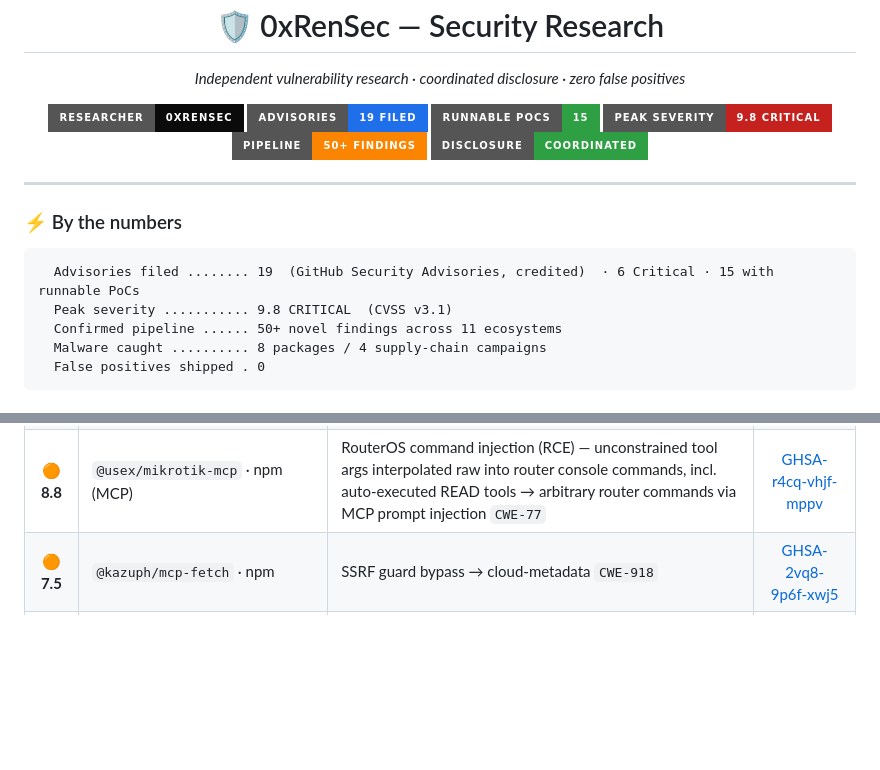
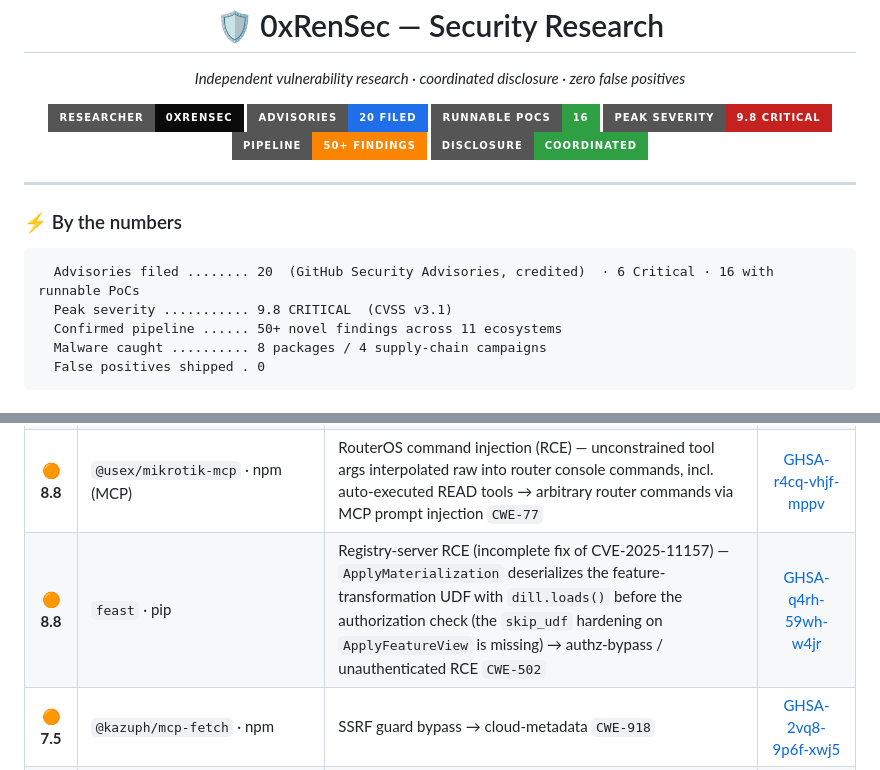
Before and after one commit to 0xRenSec/security-research, a Markdown page: README.md, 2 parts joined by grey strips. Rendered like a GitHub page; badges without logos; blank space fills up the shorter version.

Commit message:
Add feast registry RCE (GHSA-q4rh-59wh-w4jr, High 8.8); 20 advisories / 16 PoCs

````diff
--- a/README.md
+++ b/README.md
@@ -4,8 +4,8 @@
 
 <p align="center">
   <img src="https://img.shields.io/badge/researcher-0xRenSec-0b0b0b?style=for-the-badge&logo=hackthebox&logoColor=9fef00">
-  <img src="https://img.shields.io/badge/advisories-19_filed-1f6feb?style=for-the-badge&logo=github">
-  <img src="https://img.shields.io/badge/runnable_PoCs-15-2ea043?style=for-the-badge">
+  <img src="https://img.shields.io/badge/advisories-20_filed-1f6feb?style=for-the-badge&logo=github">
+  <img src="https://img.shields.io/badge/runnable_PoCs-16-2ea043?style=for-the-badge">
   <img src="https://img.shields.io/badge/peak_severity-9.8_CRITICAL-c5221f?style=for-the-badge">
   <img src="https://img.shields.io/badge/pipeline-50%2B_findings-fb8500?style=for-the-badge">
   <img src="https://img.shields.io/badge/disclosure-coordinated-2ea043?style=for-the-badge">
@@ -15,7 +15,7 @@
 
 ### ⚡ By the numbers
 ```
-  Advisories filed ........ 19  (GitHub Security Advisories, credited)  · 6 Critical · 15 with runnable PoCs
+  Advisories filed ........ 20  (GitHub Security Advisories, credited)  · 6 Critical · 16 with runnable PoCs
   Peak severity ........... 9.8 CRITICAL  (CVSS v3.1)
   Confirmed pipeline ...... 50+ novel findings across 11 ecosystems
   Malware caught .......... 8 packages / 4 supply-chain campaigns
@@ -35,6 +35,7 @@
 | 🔴 **9.8** | `flyimg/flyimg` · Composer/Docker | Unauthenticated OS command injection (RCE) — `webp-method` URL option concatenated unescaped into the ImageMagick command → `proc_open` `CWE-78` | [GHSA-rmgv-gcwh-2pqh](https://github.com/flyimg/flyimg/security/advisories/GHSA-rmgv-gcwh-2pqh) |
 | 🔴 **9.8** | Xinference (distributed) / `xoscar` · pip | Unauthenticated remote code execution — the xoscar actor-pool channel deserializes network frames with `cloudpickle.loads()` (no auth/HMAC), distributed mode binds `0.0.0.0` → one crafted pickle frame → RCE `CWE-502` | [GHSA-jw93-m5fq-h5vc](https://github.com/xorbitsai/inference/security/advisories/GHSA-jw93-m5fq-h5vc) |
 | 🟠 **8.8** | `@usex/mikrotik-mcp` · npm (MCP) | RouterOS command injection (RCE) — unconstrained tool args interpolated raw into router console commands, incl. auto-executed READ tools → arbitrary router commands via MCP prompt injection `CWE-77` | [GHSA-r4cq-vhjf-mppv](https://github.com/ali-master/mikrotik-mcp/security/advisories/GHSA-r4cq-vhjf-mppv) |
+| 🟠 **8.8** | `feast` · pip | Registry-server RCE (incomplete fix of CVE-2025-11157) — `ApplyMaterialization` deserializes the feature-transformation UDF with `dill.loads()` before the authorization check (the `skip_udf` hardening on `ApplyFeatureView` is missing) → authz-bypass / unauthenticated RCE `CWE-502` | [GHSA-q4rh-59wh-w4jr](https://github.com/feast-dev/feast/security/advisories/GHSA-q4rh-59wh-w4jr) |
 | 🟠 **7.5** | `@kazuph/mcp-fetch` · npm | SSRF guard bypass → cloud-metadata `CWE-918` | [GHSA-2vq8-9p6f-xwj5](https://github.com/kazuph/mcp-fetch/security/advisories/GHSA-2vq8-9p6f-xwj5) |
 | 🟠 **7.5** | `web5-go` · Go | did:web issuer impersonation `CWE-347` | [GHSA-vjhq-pfx7-56h5](https://github.com/decentralized-identity/web5-go/security/advisories/GHSA-vjhq-pfx7-56h5) |
 | 🟠 **7.5** | `ssi` (Affinidi) · Dart/pub | JWT-VC issuer impersonation — verifying key bound to the `kid`'s own DID `CWE-347` | [GHSA-ccqw-76rj-rrcq](https://github.com/affinidi/affinidi-ssi-dart/security/advisories/GHSA-ccqw-76rj-rrcq) |
````
